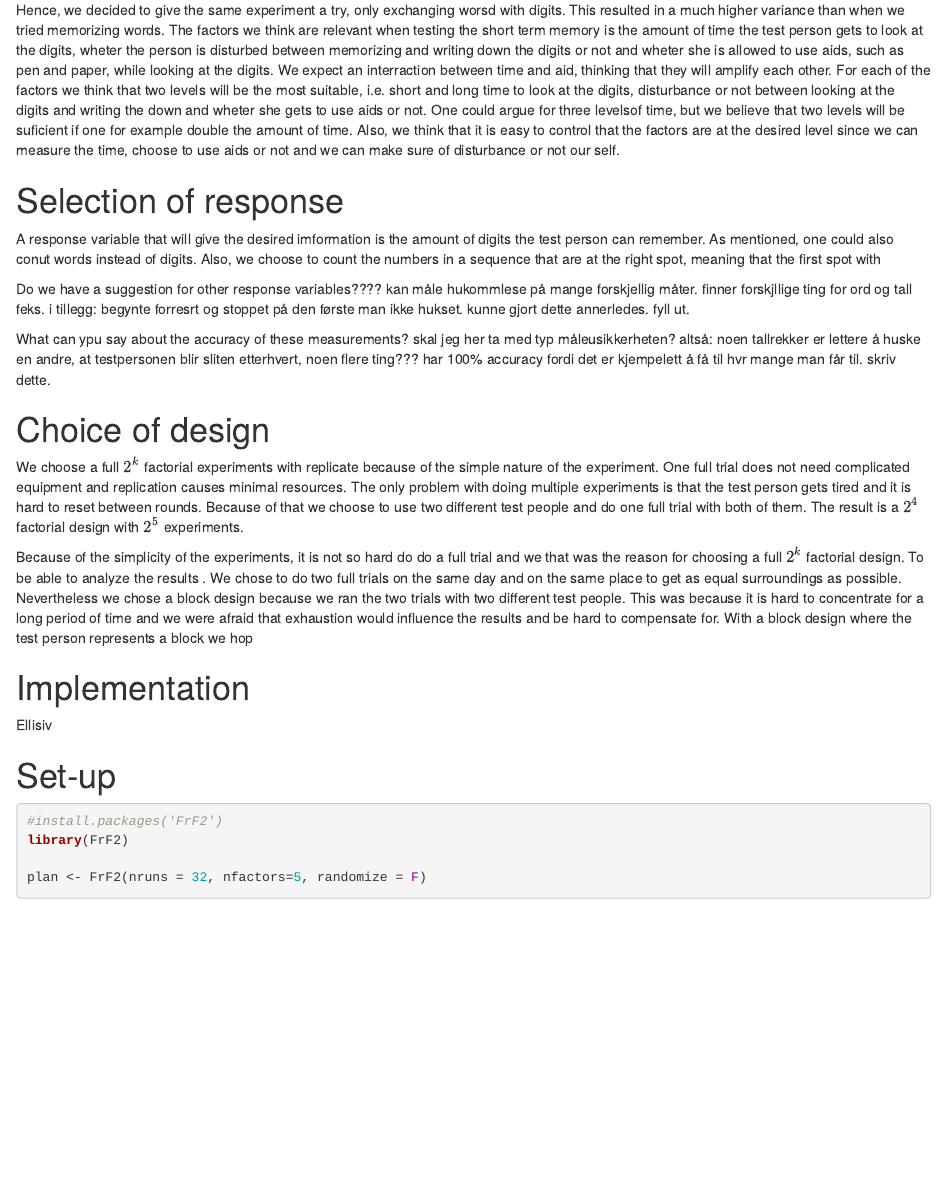
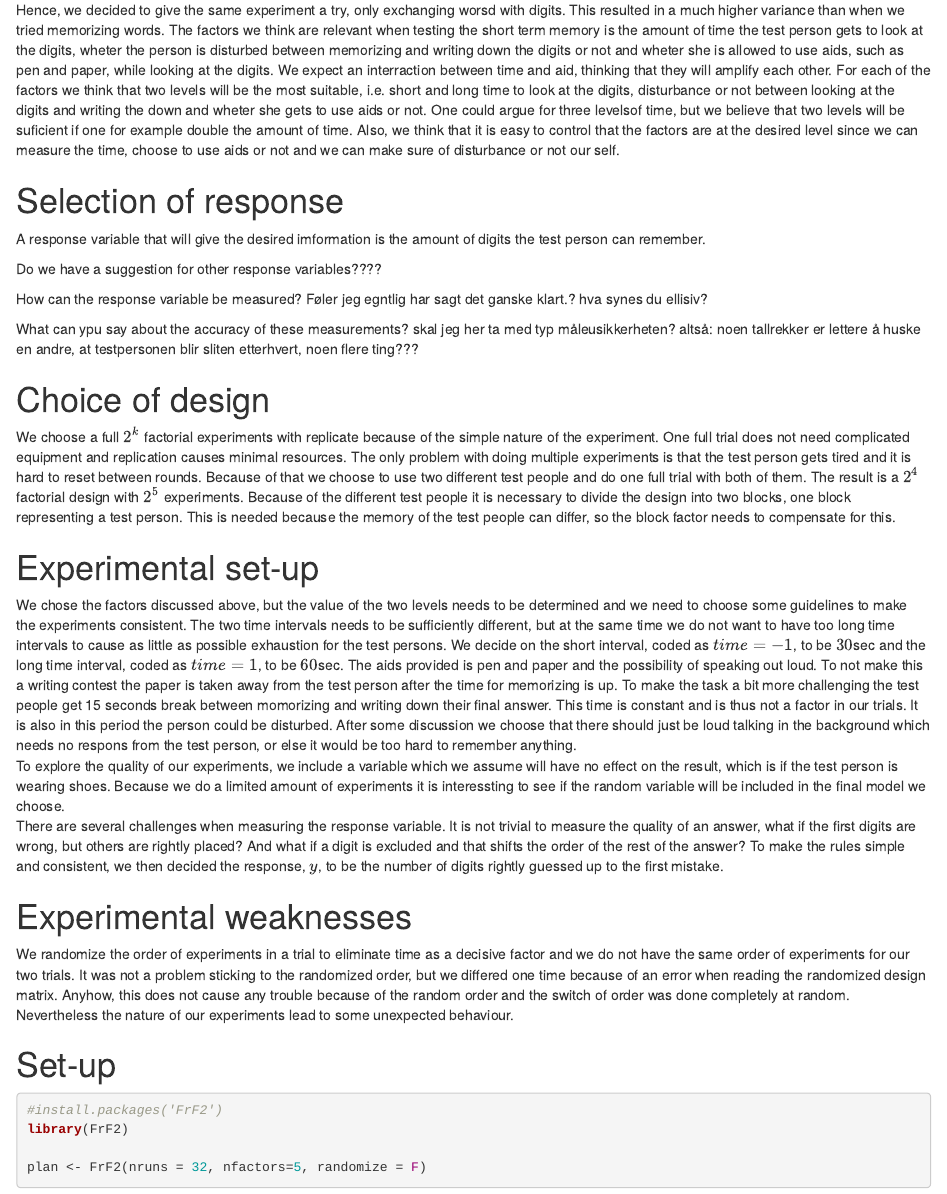
Before and after one commit to ellisiv/LinStat-prosjekt-3, an R Markdown document (Linstat-strikk.Rmd): the page in a window 1100 px wide, from 640 px down. Rendered offline with R 4.5, knitr and Pandoc, with nearby package versions; some code elsewhere in the file could not run offline.

Commit message:
update 12.50

```diff
--- a/Linstat-strikk.Rmd
+++ b/Linstat-strikk.Rmd
@@ -31,24 +31,31 @@
   Also, we think that it is easy to control that the factors are at the desired level since we can measure the time, choose to use aids or not and we can make sure of disturbance or not our self.
 
 # Selection of response
-  A response variable that will give the desired imformation is the amount of digits the test person can remember. As mentioned, one could also conut words instead of digits. Also, we choose to count the numbers in a sequence that are at the right spot, meaning that the first spot with
+  A response variable that will give the desired imformation is the amount of digits the test person can remember.
 
-  Do we have a suggestion for other response variables???? kan måle hukommlese på mange forskjellig måter. finner forskjllige ting for ord og tall feks. i tillegg: begynte forresrt og stoppet på den første man ikke hukset. kunne gjort dette annerledes. fyll ut.
+  Do we have a suggestion for other response variables????
 
+  How can the response variable be measured? Føler jeg egntlig har sagt det ganske klart.? hva synes du ellisiv?
 
   What can ypu say about the accuracy of these measurements?
   skal jeg her ta med typ måleusikkerheten? altså: noen tallrekker er lettere å huske en andre, at testpersonen blir sliten etterhvert, noen flere ting???
-  har 100% accuracy fordi det er kjempelett å få til hvr mange man får til. skriv dette.
 
 
 
 # Choice of design
-We choose a full $2^k$ factorial experiments with replicate because of the simple nature of the experiment. One full trial does not need complicated equipment and replication causes minimal resources. The only problem with doing multiple experiments is that the test person gets tired and it is hard to reset between rounds. Because of that we choose to use two different test people and do one full trial with both of them. The result is a $2^4$ factorial design with $2^5$ experiments.
+We choose a full $2^k$ factorial experiments with replicate because of the simple nature of the experiment. One full trial does not need complicated equipment and replication causes minimal resources. The only problem with doing multiple experiments is that the test person gets tired and it is hard to reset between rounds. Because of that we choose to use two different test people and do one full trial with both of them. The result is a $2^4$ factorial design with $2^5$ experiments. Because of the different test people it is necessary to divide the design into two blocks, one block representing a test person. This is needed because the memory of the test people can differ, so the block factor needs to compensate for this.
 
-Because of the simplicity of the experiments, it is not so hard do do a full trial and we that was the reason for choosing a full $2^k$ factorial design. To be able to analyze the results . We chose to do two full trials on the same day and on the same place to get as equal surroundings as possible. Nevertheless we chose a block design because we ran the two trials with two different test people. This was because it is hard to concentrate for a long period of time and we were afraid that exhaustion would influence the results and be hard to compensate for. With a block design where the test person represents a block we hop
+# Experimental set-up
+We chose the factors discussed above, but the value of the two levels needs to be determined and we need to choose some guidelines to make the experiments consistent. The two time intervals needs to be sufficiently different, but at the same time we do not want to have too long time intervals to cause as little as possible exhaustion for the test persons. We decide on the short interval, coded as $time = -1$, to be $30$sec and the long time interval, coded as $time = 1$, to be $60$sec. The aids provided is pen and paper and the possibility of speaking out loud. To not make this a writing contest the paper is taken away from the test person after the time for memorizing is up. To make the task a bit more challenging the test people get 15 seconds break between momorizing and writing down their final answer. This time is constant and is thus not a factor in our trials. It is also in this period the person could be disturbed. After some discussion we choose that there should just be loud talking in the background which needs no respons from the test person, or else it would be too hard to remember anything.
+To explore the quality of our experiments, we include a variable which we assume will have no effect on the result, which is if the test person is wearing shoes. Because we do a limited amount of experiments it is interessting to see if the random variable will be included in the final model we choose.
+There are several challenges when measuring the response variable. It is not trivial to measure the quality of an answer, what if the first digits are wrong, but others are rightly placed? And what if a digit is excluded and that shifts the order of the rest of the answer? To make the rules simple and consistent, we then decided the response, $y$, to be the number of digits rightly guessed up to the first mistake.
 
-# Implementation
-Ellisiv
+# Experimental weaknesses
+
+
+
+We randomize the order of experiments in a trial to eliminate time as a decisive factor and we do not have the same order of experiments for our two trials. It was not a problem sticking to the randomized order, but we differed one time because of an error when reading the randomized design matrix. Anyhow, this does not cause any trouble because of the random order and the switch of order was done completely at random.
+Nevertheless the nature of our experiments lead to some unexpected behaviour.
 
 # Set-up
 
```
